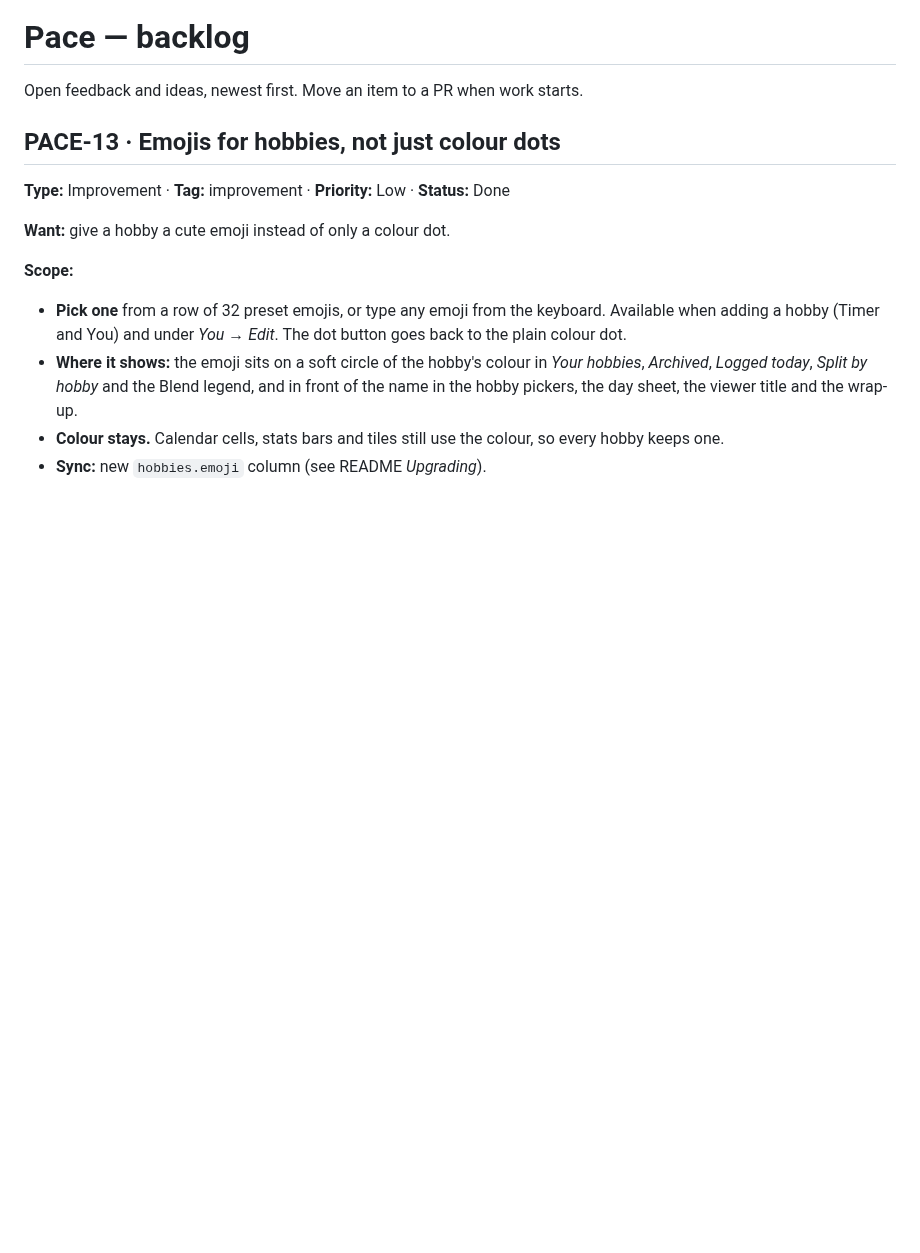
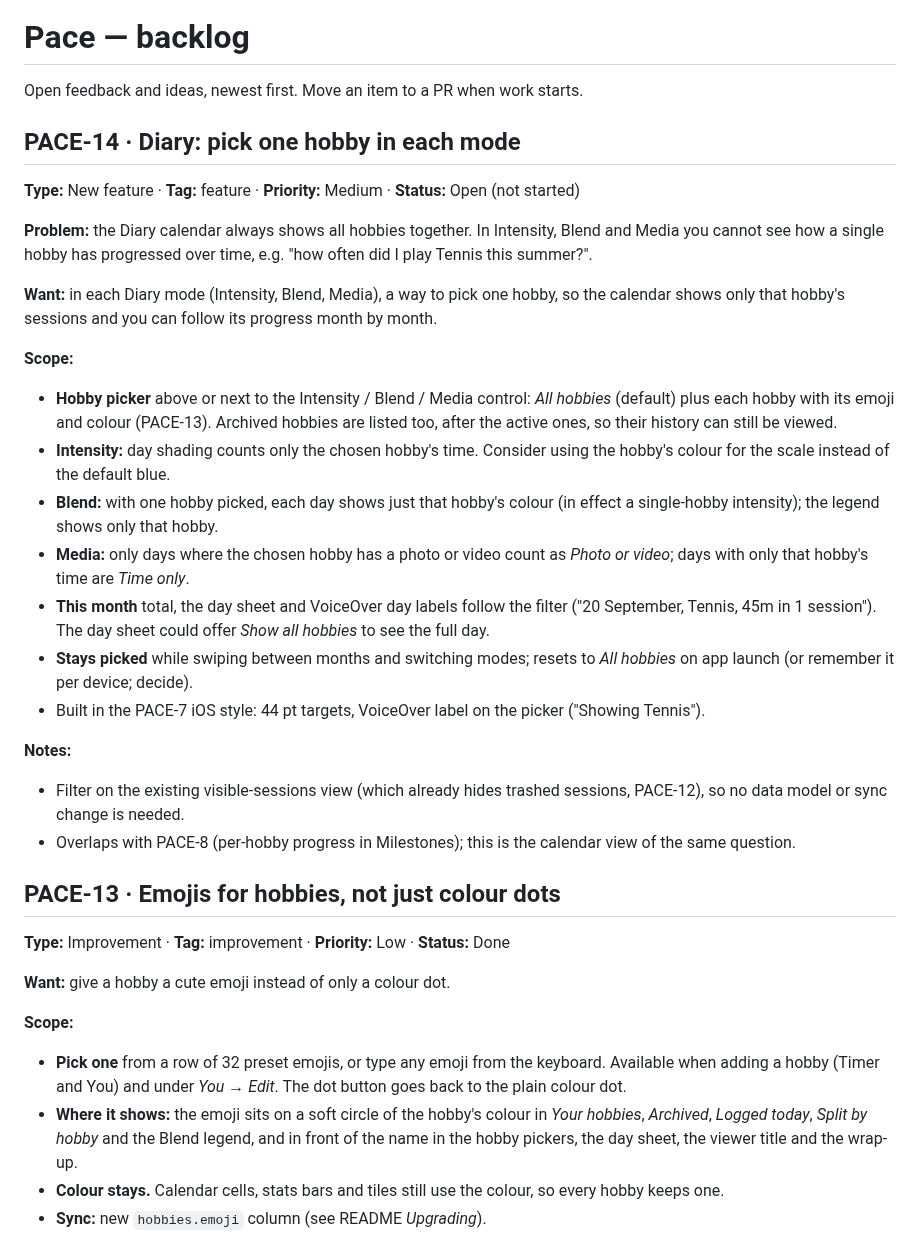
Before and after one commit to SarahTTAN107/pace, a Markdown page: BACKLOG.md, the part around the change. GitHub-like rendering; blank space fills up the shorter version.

Commit message:
Backlog: add PACE-14, pick one hobby in each Diary mode
Co-Authored-By: Claude Opus 5.5 <noreply@anthropic.com>
Claude-Session: https://claude.ai/code/session_01QQSZ6JbNZtqXvvkeZA8w2u

```diff
--- a/BACKLOG.md
+++ b/BACKLOG.md
@@ -1,6 +1,29 @@
 # Pace — backlog
 
 Open feedback and ideas, newest first. Move an item to a PR when work starts.
+
+## PACE-14 · Diary: pick one hobby in each mode
+
+**Type:** New feature · **Tag:** feature · **Priority:** Medium · **Status:** Open (not started)
+
+**Problem:** the Diary calendar always shows all hobbies together. In Intensity, Blend and Media you cannot see how a single hobby has progressed over time, e.g. "how often did I play Tennis this summer?".
+
+**Want:** in each Diary mode (Intensity, Blend, Media), a way to pick one hobby, so the calendar shows only that hobby's sessions and you can follow its progress month by month.
+
+**Scope:**
+
+- **Hobby picker** above or next to the Intensity / Blend / Media control: *All hobbies* (default) plus each hobby with its emoji and colour (PACE-13). Archived hobbies are listed too, after the active ones, so their history can still be viewed.
+- **Intensity:** day shading counts only the chosen hobby's time. Consider using the hobby's colour for the scale instead of the default blue.
+- **Blend:** with one hobby picked, each day shows just that hobby's colour (in effect a single-hobby intensity); the legend shows only that hobby.
+- **Media:** only days where the chosen hobby has a photo or video count as *Photo or video*; days with only that hobby's time are *Time only*.
+- **This month** total, the day sheet and VoiceOver day labels follow the filter ("20 September, Tennis, 45m in 1 session"). The day sheet could offer *Show all hobbies* to see the full day.
+- **Stays picked** while swiping between months and switching modes; resets to *All hobbies* on app launch (or remember it per device; decide).
+- Built in the PACE-7 iOS style: 44 pt targets, VoiceOver label on the picker ("Showing Tennis").
+
+**Notes:**
+
+- Filter on the existing visible-sessions view (which already hides trashed sessions, PACE-12), so no data model or sync change is needed.
+- Overlaps with PACE-8 (per-hobby progress in Milestones); this is the calendar view of the same question.
 
 ## PACE-13 · Emojis for hobbies, not just colour dots
 
```
